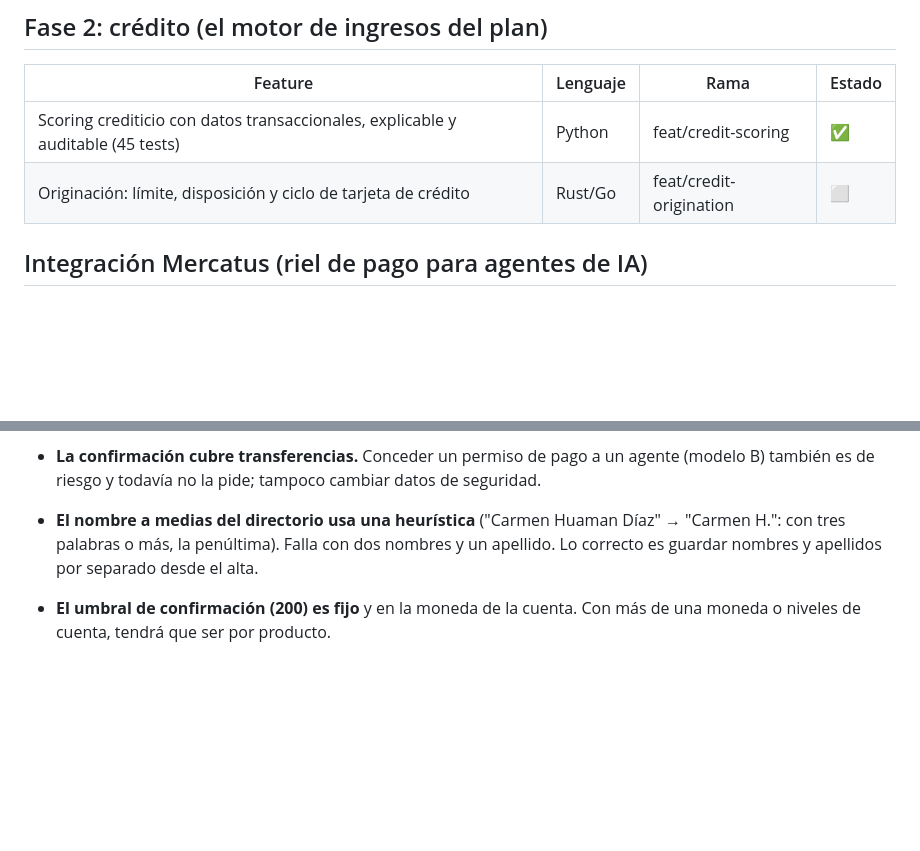
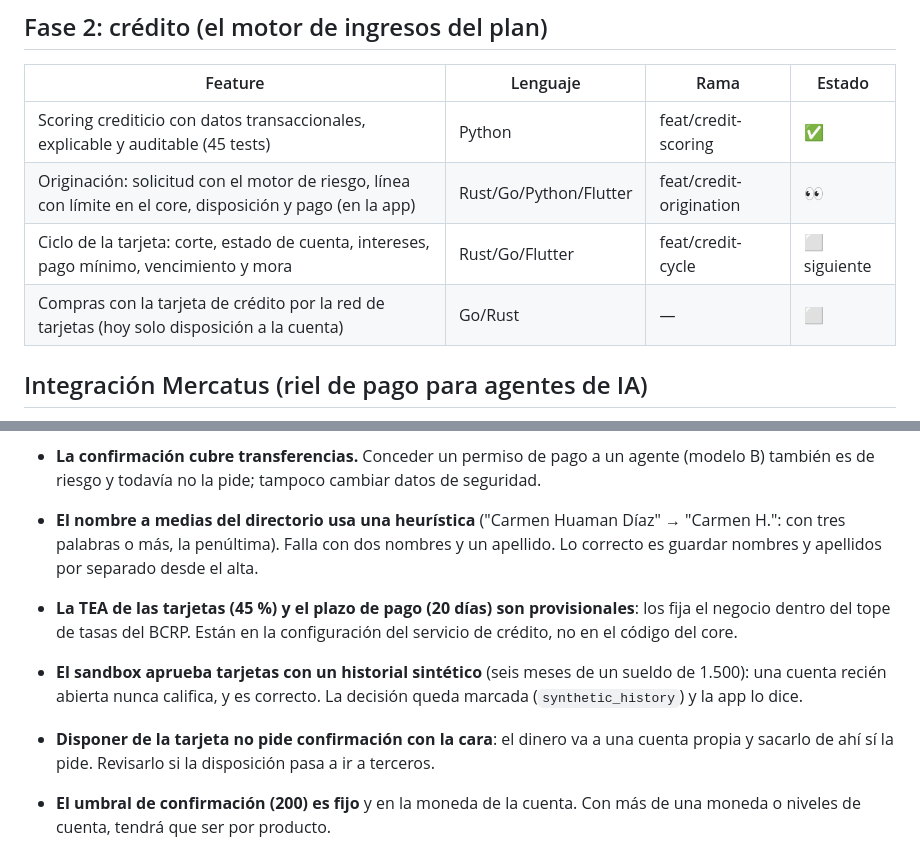
Before and after one commit to Root1V/aerarium-agentic-banking, a Markdown page: roadmap.md, 2 parts joined by grey strips. Rendered like a GitHub page; blank space fills up the shorter version.

Commit message:
docs: tarjeta de crédito, lo provisional y lo que sigue
Co-Authored-By: Claude Opus 5.5 <noreply@anthropic.com>

```diff
--- a/roadmap.md
+++ b/roadmap.md
@@ -37,7 +37,9 @@ Stack por tarea: Rust (core) · Go (adaptadores, BFF) · Python (riesgo) · Flut
 | Feature | Lenguaje | Rama | Estado |
 |---|---|---|---|
 | Scoring crediticio con datos transaccionales, explicable y auditable (45 tests) | Python | feat/credit-scoring | ✅ |
-| Originación: límite, disposición y ciclo de tarjeta de crédito | Rust/Go | feat/credit-origination | ⬜ |
+| Originación: solicitud con el motor de riesgo, línea con límite en el core, disposición y pago (en la app) | Rust/Go/Python/Flutter | feat/credit-origination | 👀 |
+| Ciclo de la tarjeta: corte, estado de cuenta, intereses, pago mínimo, vencimiento y mora | Rust/Go/Flutter | feat/credit-cycle | ⬜ siguiente |
+| Compras con la tarjeta de crédito por la red de tarjetas (hoy solo disposición a la cuenta) | Go/Rust | — | ⬜ |
 
 ## Integración Mercatus (riel de pago para agentes de IA)
 
@@ -144,6 +146,14 @@ retención vence. Propuesto en el canal (AE-09).
 - **El nombre a medias del directorio usa una heurística** ("Carmen Huaman Díaz" →
   "Carmen H.": con tres palabras o más, la penúltima). Falla con dos nombres y un
   apellido. Lo correcto es guardar nombres y apellidos por separado desde el alta.
+- **La TEA de las tarjetas (45 %) y el plazo de pago (20 días) son provisionales**: los
+  fija el negocio dentro del tope de tasas del BCRP. Están en la configuración del
+  servicio de crédito, no en el código del core.
+- **El sandbox aprueba tarjetas con un historial sintético** (seis meses de un sueldo de
+  1.500): una cuenta recién abierta nunca califica, y es correcto. La decisión queda
+  marcada (`synthetic_history`) y la app lo dice.
+- **Disponer de la tarjeta no pide confirmación con la cara**: el dinero va a una cuenta
+  propia y sacarlo de ahí sí la pide. Revisarlo si la disposición pasa a ir a terceros.
 - **El umbral de confirmación (200) es fijo** y en la moneda de la cuenta. Con más de
   una moneda o niveles de cuenta, tendrá que ser por producto.
 - **Si la app se cierra entre el alta aprobada y «Protege tu cuenta»**, la referencia
```
Also changed, not shown: DEVELOPMENT.md (+18 -0 lines), SANDBOX.md (+7 -0 lines).
